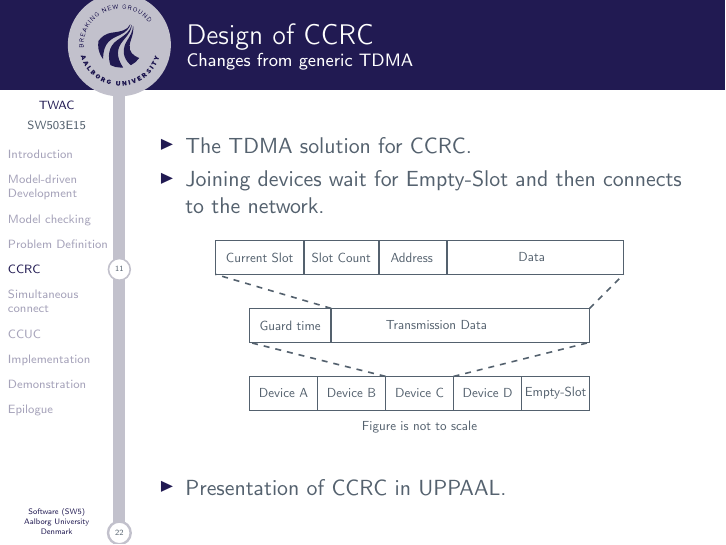
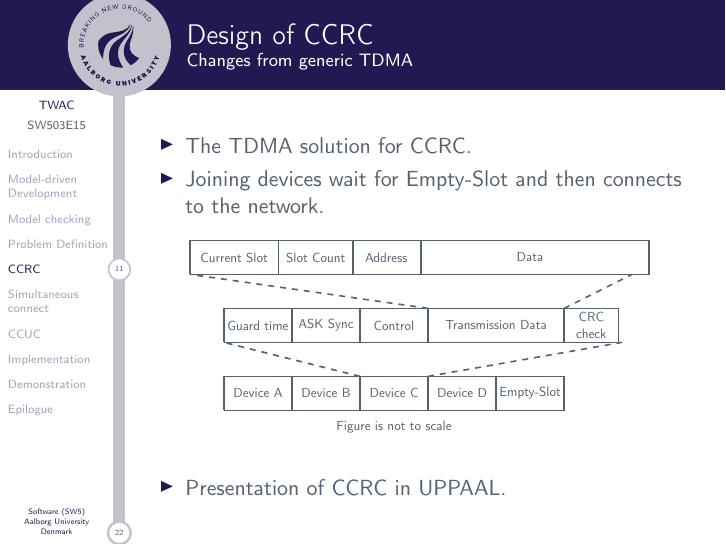
Before and after one commit to SW5CMMMST/Presentation, LaTeX slides (master.tex, which reads slides/soren.tex): page 27 of 43. Compiled offline with pdfLaTeX.

Commit message:
Case and Point

```diff
--- a/slides/soren.tex
+++ b/slides/soren.tex
@@ -199,18 +199,24 @@ For our project:
     \node at (4,0.5) {Empty-Slot};
 
     \path[draw, dashed] (-1,1) -- (-5,2)
-                        (1,1) -- (5,2);
+                        (1,1) -- (6.7,2);
 
-    \path[draw] (-5,2) -- (-5,3) -- (5,3) -- (5,2) -- (-5,2)
-                (-2.6,2) -- (-2.6,3);
+    \path[draw] (-5,2) -- (-5,3) -- (6.6,3) -- (6.6,2) -- (-5,2)
+                (-1,2) -- (-1,3)
+                (5,2) -- (5,3)
+                (1,2) -- (1,3)
+                (-3,2) -- (-3,3);
 
-    \node at (-3.8,2.5) {Guard time};
-    \node at (0.5,2.5) {Transmission Data};
+    \node at (-4,2.5) {Guard time};
+    \node at (-2,2.5) {ASK Sync};
+    \node at (0,2.5) {Control};
+    \node at (3,2.5) {Transmission Data};
+     \node[text width=1cm, align=center] at (5.8,2.5) {CRC\\check};
 
-    \path[draw, dashed] (-2.6,3) -- (-6,4)
-                        (5,3) -- (6,4);
+    \path[draw, dashed] (1,3) -- (-6,4)
+                        (5,3) -- (7,4);
 
-    \path[draw] (-6,4) -- (-6,5) -- (6,5) -- (6,4) -- (-6,4)
+    \path[draw] (-6,4) -- (-6,5) -- (7.5,5) -- (7.5,4) -- (-6,4)
     			(-3.4,4) -- (-3.4,5)
     			(-1.2,4) -- (-1.2,5)
     			(0.8,4) -- (0.8,5);
@@ -218,7 +224,7 @@ For our project:
     \node at (-4.7,4.5) {Current Slot};
     \node at (-2.3,4.5) {Slot Count};
     \node[text width=1cm, align=center] at (-0.35,4.5) {Address};
-    \node[text width=1cm, align=center] at (3.3,4.5) {Data};
+    \node[text width=1cm, align=center] at (4.0,4.5) {Data};
 
     \path (5,-1) -- node{Figure is not to scale} (-5,0);
 
```
